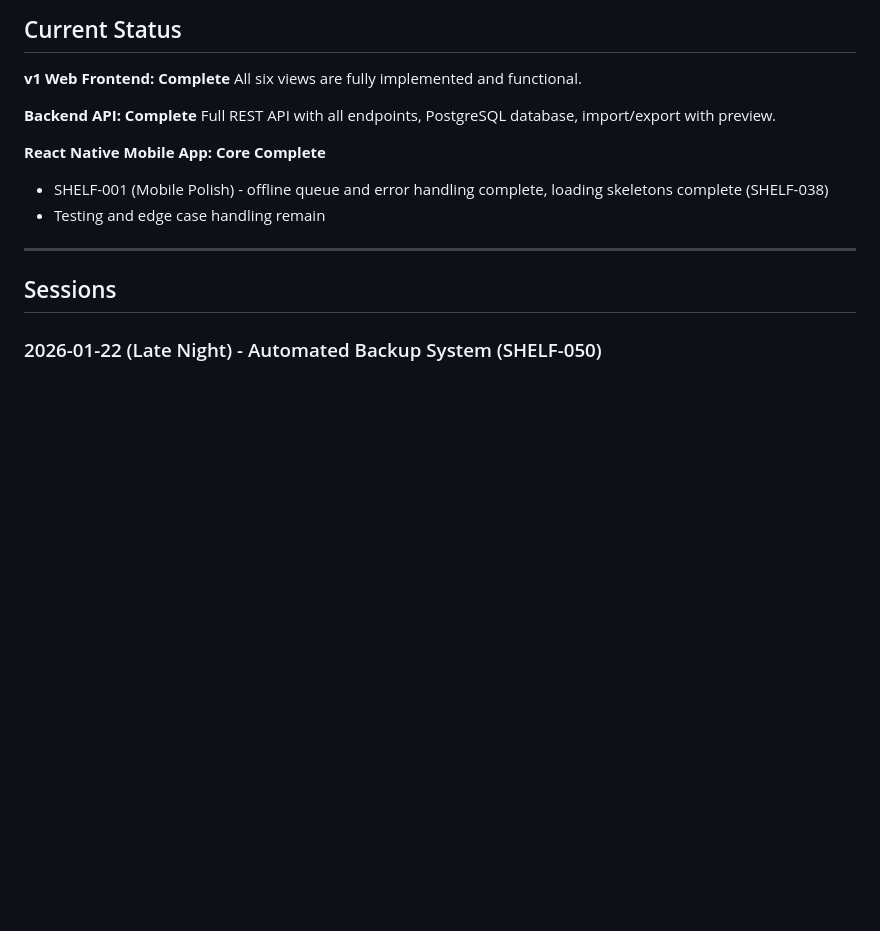
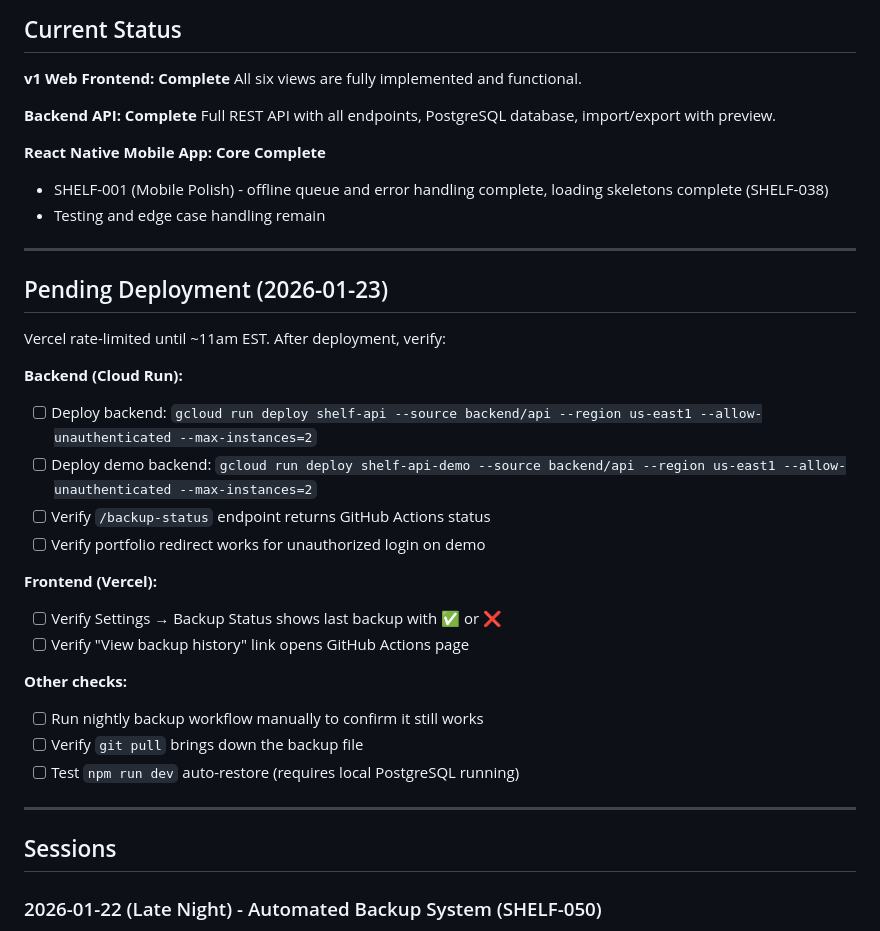
Before and after one commit to akuligowski9/the-shelf, a Markdown page: docs/PROGRESS.md, the part around the change. GitHub-like rendering; blank space fills up the shorter version.

Commit message:
Add pending deployment checklist to PROGRESS.md
Co-Authored-By: Claude Opus 4.5 <noreply@anthropic.com>

```diff
--- a/docs/PROGRESS.md
+++ b/docs/PROGRESS.md
@@ -17,6 +17,27 @@ Full REST API with all endpoints, PostgreSQL database, import/export with previe
 **React Native Mobile App: Core Complete**
 - SHELF-001 (Mobile Polish) - offline queue and error handling complete, loading skeletons complete (SHELF-038)
 - Testing and edge case handling remain
+
+---
+
+## Pending Deployment (2026-01-23)
+
+Vercel rate-limited until ~11am EST. After deployment, verify:
+
+**Backend (Cloud Run):**
+- [ ] Deploy backend: `gcloud run deploy shelf-api --source backend/api --region us-east1 --allow-unauthenticated --max-instances=2`
+- [ ] Deploy demo backend: `gcloud run deploy shelf-api-demo --source backend/api --region us-east1 --allow-unauthenticated --max-instances=2`
+- [ ] Verify `/backup-status` endpoint returns GitHub Actions status
+- [ ] Verify portfolio redirect works for unauthorized login on demo
+
+**Frontend (Vercel):**
+- [ ] Verify Settings → Backup Status shows last backup with ✅ or ❌
+- [ ] Verify "View backup history" link opens GitHub Actions page
+
+**Other checks:**
+- [ ] Run nightly backup workflow manually to confirm it still works
+- [ ] Verify `git pull` brings down the backup file
+- [ ] Test `npm run dev` auto-restore (requires local PostgreSQL running)
 
 ---
 
```
